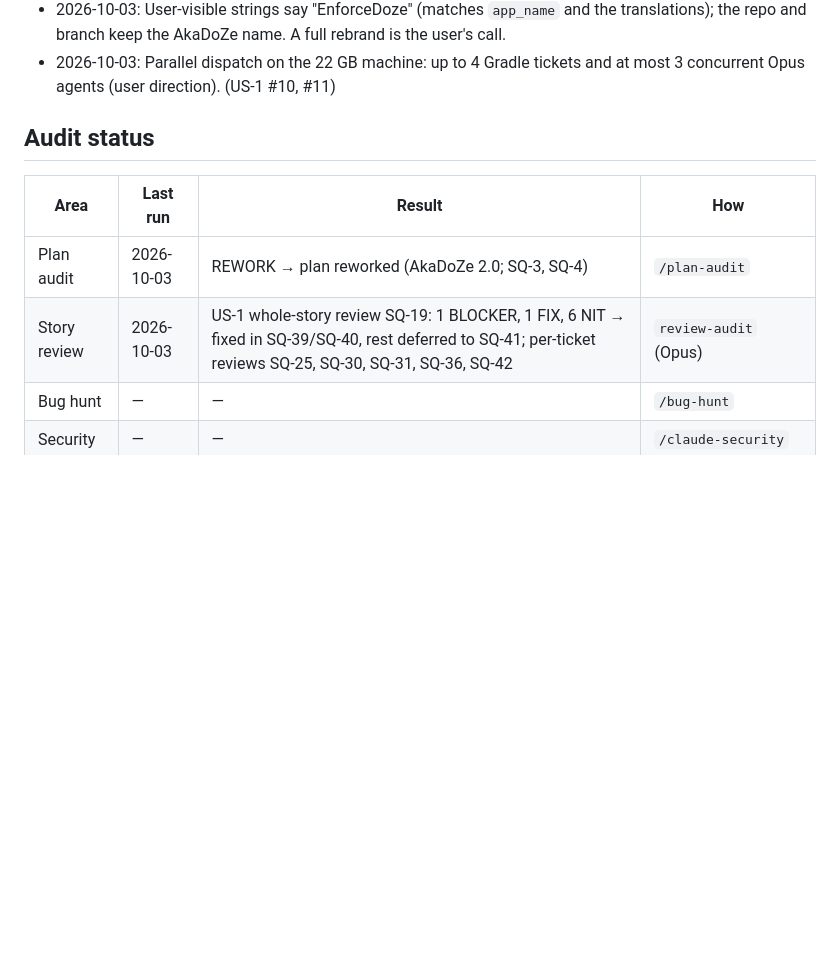
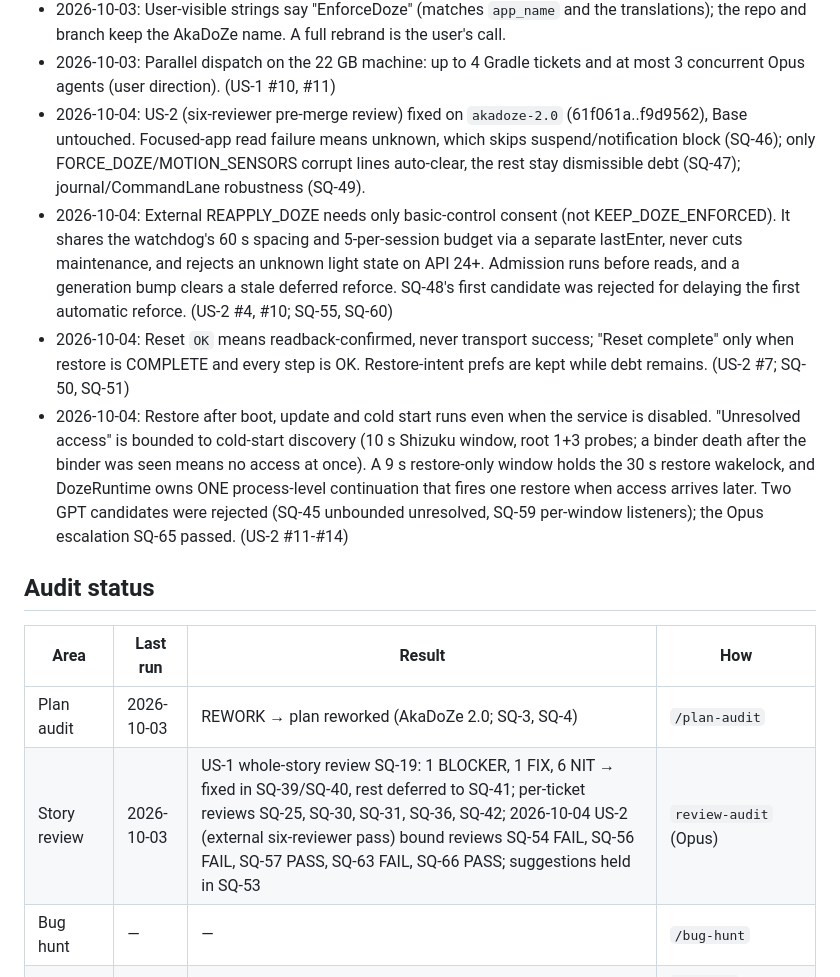
Before and after one commit to akane599/AkaDoZe, a Markdown page: PROGRESS.md, the part around the change. Rendered like a GitHub page; blank space fills up the shorter version.

Commit message:
Log US-2 decisions and fold the last release fragments into 1.11.0
Co-Authored-By: Claude Opus 5.5 (1M context) <noreply@anthropic.com>

```diff
--- a/PROGRESS.md
+++ b/PROGRESS.md
@@ -20,12 +20,16 @@ _Work items, stories and blockers live on the Sidequest board. This file keeps w
 - 2026-10-03: The auto-rotate/brightness workaround is retired (key kept): it made setting changes the ledger couldn't restore. (US-1 #9)
 - 2026-10-03: User-visible strings say "EnforceDoze" (matches `app_name` and the translations); the repo and branch keep the AkaDoZe name. A full rebrand is the user's call.
 - 2026-10-03: Parallel dispatch on the 22 GB machine: up to 4 Gradle tickets and at most 3 concurrent Opus agents (user direction). (US-1 #10, #11)
+- 2026-10-04: US-2 (six-reviewer pre-merge review) fixed on `akadoze-2.0` (61f061a..f9d9562), Base untouched. Focused-app read failure means unknown, which skips suspend/notification block (SQ-46); only FORCE_DOZE/MOTION_SENSORS corrupt lines auto-clear, the rest stay dismissible debt (SQ-47); journal/CommandLane robustness (SQ-49).
+- 2026-10-04: External REAPPLY_DOZE needs only basic-control consent (not KEEP_DOZE_ENFORCED). It shares the watchdog's 60 s spacing and 5-per-session budget via a separate lastEnter, never cuts maintenance, and rejects an unknown light state on API 24+. Admission runs before reads, and a generation bump clears a stale deferred reforce. SQ-48's first candidate was rejected for delaying the first automatic reforce. (US-2 #4, #10; SQ-55, SQ-60)
+- 2026-10-04: Reset `OK` means readback-confirmed, never transport success; "Reset complete" only when restore is COMPLETE and every step is OK. Restore-intent prefs are kept while debt remains. (US-2 #7; SQ-50, SQ-51)
+- 2026-10-04: Restore after boot, update and cold start runs even when the service is disabled. "Unresolved access" is bounded to cold-start discovery (10 s Shizuku window, root 1+3 probes; a binder death after the binder was seen means no access at once). A 9 s restore-only window holds the 30 s restore wakelock, and DozeRuntime owns ONE process-level continuation that fires one restore when access arrives later. Two GPT candidates were rejected (SQ-45 unbounded unresolved, SQ-59 per-window listeners); the Opus escalation SQ-65 passed. (US-2 #11-#14)
 
 ## Audit status
 | Area | Last run | Result | How |
 |---|---|---|---|
 | Plan audit | 2026-10-03 | REWORK → plan reworked (AkaDoZe 2.0; SQ-3, SQ-4) | `/plan-audit` |
-| Story review | 2026-10-03 | US-1 whole-story review SQ-19: 1 BLOCKER, 1 FIX, 6 NIT → fixed in SQ-39/SQ-40, rest deferred to SQ-41; per-ticket reviews SQ-25, SQ-30, SQ-31, SQ-36, SQ-42 | `review-audit` (Opus) |
+| Story review | 2026-10-03 | US-1 whole-story review SQ-19: 1 BLOCKER, 1 FIX, 6 NIT → fixed in SQ-39/SQ-40, rest deferred to SQ-41; per-ticket reviews SQ-25, SQ-30, SQ-31, SQ-36, SQ-42; 2026-10-04 US-2 (external six-reviewer pass) bound reviews SQ-54 FAIL, SQ-56 FAIL, SQ-57 PASS, SQ-63 FAIL, SQ-66 PASS; suggestions held in SQ-53 | `review-audit` (Opus) |
 | Bug hunt | — | — | `/bug-hunt` |
 | Security | — | — | `/claude-security` |
 | UI / design | — | — | `/ui-overhaul` phase review |
```
Also changed, not shown: .release/unreleased/SQ-59.md (deleted, +0 -3 lines), .release/unreleased/SQ-65.md (deleted, +0 -2 lines).
